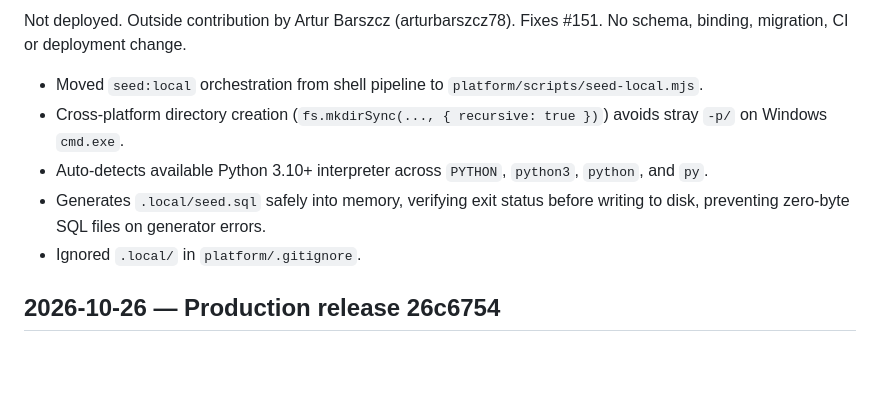
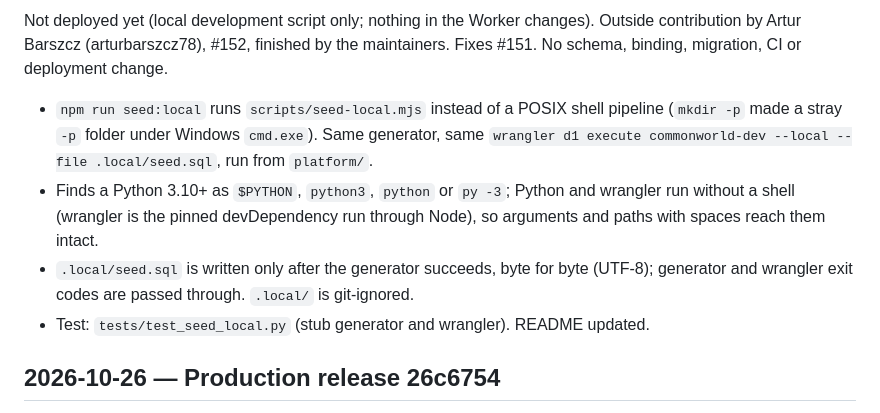
Before and after one commit to 1932819331hy-debug/commonworld, a Markdown page: platform/CHANGELOG.md, the part around one of its changes. Rendered like a GitHub page; blank space fills up the shorter version.

Commit message:
docs(platform): seed:local runner in README and the #151 changelog entry
The changelog entry describes the merged behaviour, is dated for the merge after the 26c6754 release and gets the
missing blank line before the next entry.

Contributed-by: hark

```diff
--- a/platform/CHANGELOG.md
+++ b/platform/CHANGELOG.md
@@ -6,12 +6,16 @@ Newest first. Entries below the import note were written in the private developm
 
-Not deployed. Outside contribution by Artur Barszcz (arturbarszcz78).
-Fixes #151. No schema, binding, migration, CI or deployment change.
+Not deployed yet (local development script only; nothing in the Worker changes). Outside contribution by Artur Barszcz
+(arturbarszcz78), #152, finished by the maintainers. Fixes #151. No schema, binding, migration, CI or deployment change.
 
-- Moved `seed:local` orchestration from shell pipeline to `platform/scripts/seed-local.mjs`.
-- Cross-platform directory creation (`fs.mkdirSync(..., { recursive: true })`) avoids stray `-p/` on Windows `cmd.exe`.
-- Auto-detects available Python 3.10+ interpreter across `PYTHON`, `python3`, `python`, and `py`.
-- Generates `.local/seed.sql` safely into memory, verifying exit status before writing to disk, preventing zero-byte SQL files on generator errors.
-- Ignored `.local/` in `platform/.gitignore`.
+- `npm run seed:local` runs `scripts/seed-local.mjs` instead of a POSIX shell pipeline (`mkdir -p` made a stray `-p`
+  folder under Windows `cmd.exe`). Same generator, same `wrangler d1 execute commonworld-dev --local --file
+  .local/seed.sql`, run from `platform/`.
+- Finds a Python 3.10+ as `$PYTHON`, `python3`, `python` or `py -3`; Python and wrangler run without a shell (wrangler
+  is the pinned devDependency run through Node), so arguments and paths with spaces reach them intact.
+- `.local/seed.sql` is written only after the generator succeeds, byte for byte (UTF-8); generator and wrangler exit
+  codes are passed through. `.local/` is git-ignored.
+- Test: `tests/test_seed_local.py` (stub generator and wrangler). README updated.
+
 ## 2026-10-26 — Production release 26c6754
 
 Docs only: release record, no code change. Production deploy of commit `26c67543e3b45744350184d47998a519539e708d` on
```
Also changed, not shown: other parts of platform/CHANGELOG.md (+1 -1 lines), platform/README.md (+3 -1 lines).
